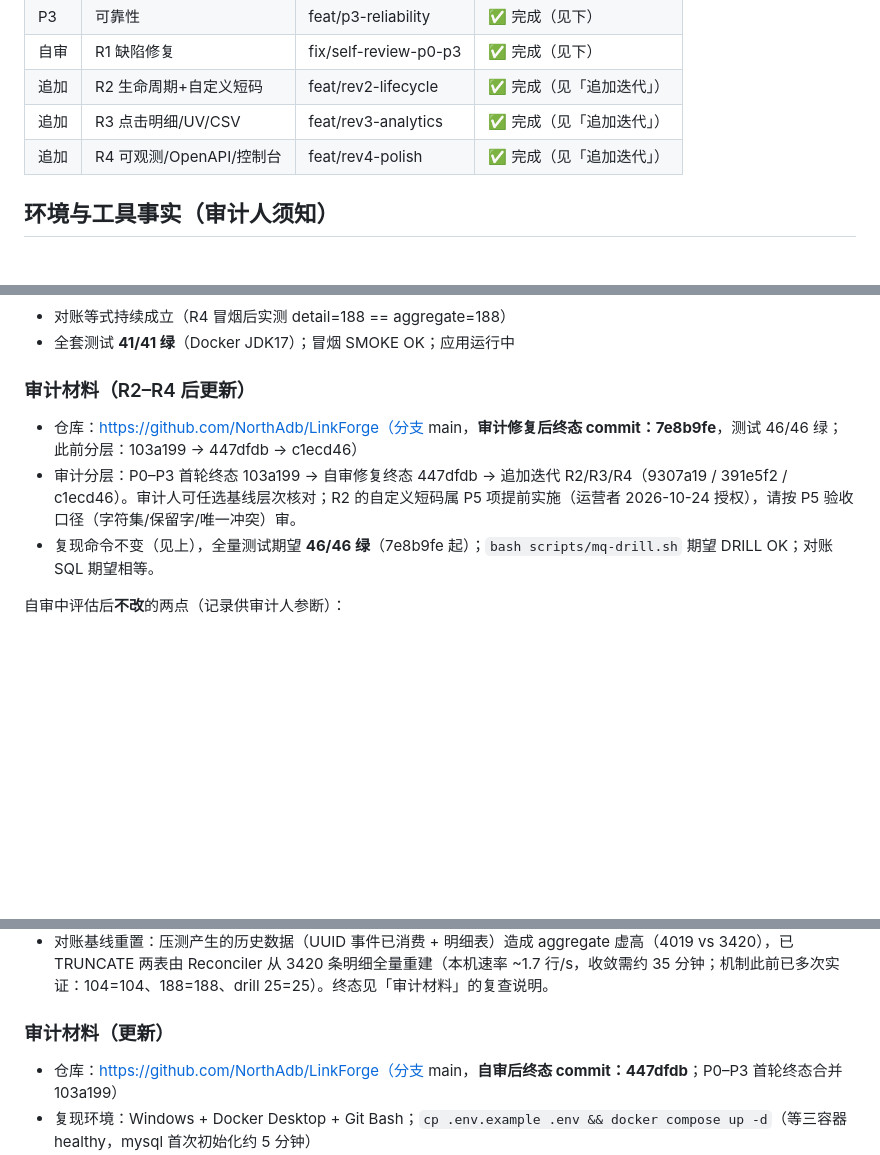
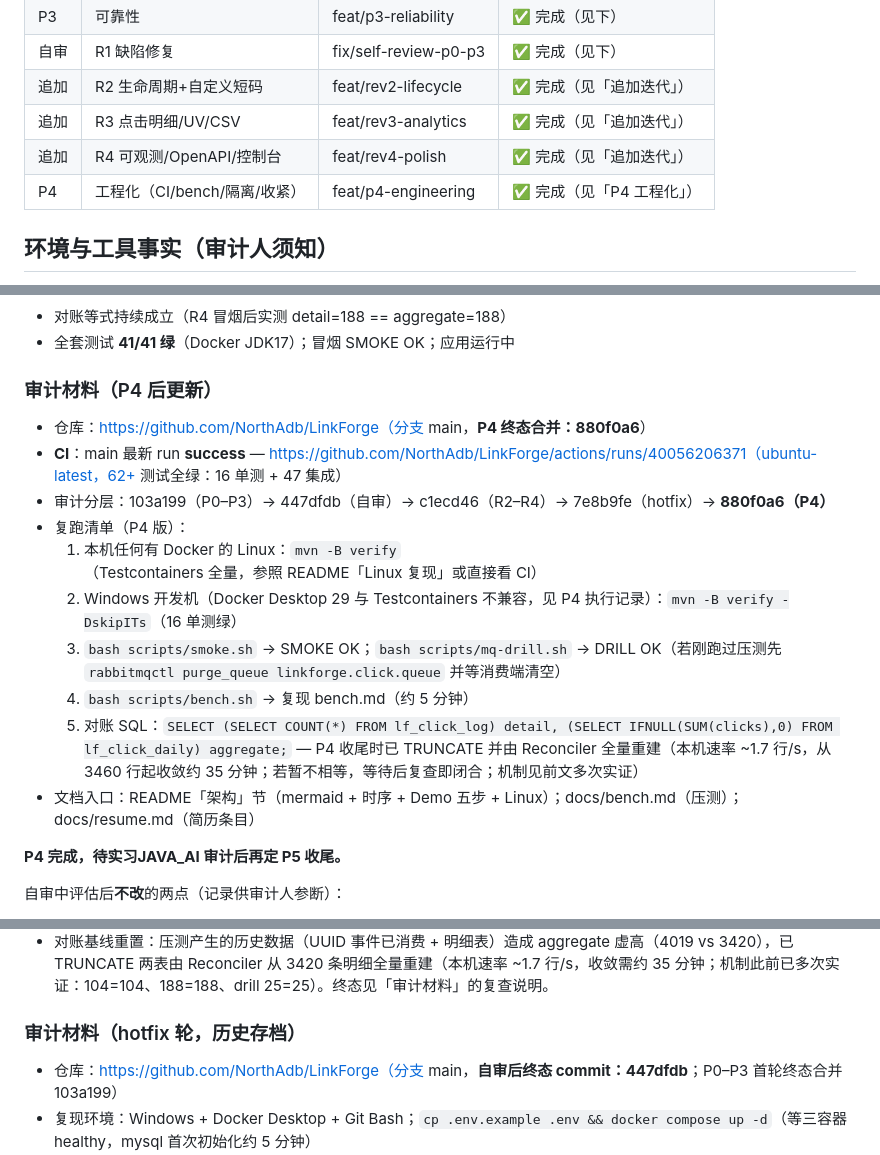
Before and after one commit to NorthAdb/LinkForge, a Markdown page: docs/progress.md, 3 parts joined by grey strips. GitHub-like rendering; blank space fills up the shorter version.

Commit message:
docs: P4 audit material, final SHA 880f0a6, CI link, re-run checklist

```diff
--- a/docs/progress.md
+++ b/docs/progress.md
@@ -16,6 +16,7 @@
 | 追加 | R2 生命周期+自定义短码 | feat/rev2-lifecycle | ✅ 完成（见「追加迭代」） |
 | 追加 | R3 点击明细/UV/CSV | feat/rev3-analytics | ✅ 完成（见「追加迭代」） |
 | 追加 | R4 可观测/OpenAPI/控制台 | feat/rev4-polish | ✅ 完成（见「追加迭代」） |
+| P4 | 工程化（CI/bench/隔离/收紧） | feat/p4-engineering | ✅ 完成（见「P4 工程化」） |
 
 ## 环境与工具事实（审计人须知）
 
@@ -290,11 +291,20 @@ docker compose start rabbitmq && sleep 10 && curl -s http://localhost:8080/actua
 - 对账等式持续成立（R4 冒烟后实测 detail=188 == aggregate=188）
 - 全套测试 **41/41 绿**（Docker JDK17）；冒烟 SMOKE OK；应用运行中
 
-### 审计材料（R2–R4 后更新）
+### 审计材料（P4 后更新）
 
-- 仓库：https://github.com/NorthAdb/LinkForge（分支 main，**审计修复后终态 commit：7e8b9fe**，测试 46/46 绿；此前分层：103a199 → 447dfdb → c1ecd46）
-- 审计分层：P0–P3 首轮终态 103a199 → 自审修复终态 447dfdb → 追加迭代 R2/R3/R4（9307a19 / 391e5f2 / c1ecd46）。审计人可任选基线层次核对；R2 的自定义短码属 P5 项提前实施（运营者 2026-10-24 授权），请按 P5 验收口径（字符集/保留字/唯一冲突）审。
-- 复现命令不变（见上），全量测试期望 **46/46 绿**（7e8b9fe 起）；`bash scripts/mq-drill.sh` 期望 DRILL OK；对账 SQL 期望相等。
+- 仓库：https://github.com/NorthAdb/LinkForge（分支 main，**P4 终态合并：880f0a6**）
+- **CI**：main 最新 run **success** — https://github.com/NorthAdb/LinkForge/actions/runs/40056206371（ubuntu-latest，62+ 测试全绿：16 单测 + 47 集成）
+- 审计分层：103a199（P0–P3）→ 447dfdb（自审）→ c1ecd46（R2–R4）→ 7e8b9fe（hotfix）→ **880f0a6（P4）**
+- 复跑清单（P4 版）：
+  1. 本机任何有 Docker 的 Linux：`mvn -B verify`（Testcontainers 全量，参照 README「Linux 复现」或直接看 CI）
+  2. Windows 开发机（Docker Desktop 29 与 Testcontainers 不兼容，见 P4 执行记录）：`mvn -B verify -DskipITs`（16 单测绿）
+  3. `bash scripts/smoke.sh` → SMOKE OK；`bash scripts/mq-drill.sh` → DRILL OK（若刚跑过压测先 `rabbitmqctl purge_queue linkforge.click.queue` 并等消费端清空）
+  4. `bash scripts/bench.sh` → 复现 bench.md（约 5 分钟）
+  5. 对账 SQL：`SELECT (SELECT COUNT(*) FROM lf_click_log) detail, (SELECT IFNULL(SUM(clicks),0) FROM lf_click_daily) aggregate;` — P4 收尾时已 TRUNCATE 并由 Reconciler 全量重建（本机速率 ~1.7 行/s，从 3460 行起收敛约 35 分钟；若暂不相等，等待后复查即闭合；机制见前文多次实证）
+- 文档入口：README「架构」节（mermaid + 时序 + Demo 五步 + Linux）；docs/bench.md（压测）；docs/resume.md（简历条目）
+
+**P4 完成，待实习JAVA_AI 审计后再定 P5 收尾。**
 
 自审中评估后**不改**的两点（记录供审计人参断）：
 - 跳转路径每次仍读 DB 行做禁用/过期判定（缓存只省 URL 字段）：这是**主动选择**——只信缓存会让禁用/过期在 TTL 内放行 302，正确性优先于该读优化；P4 压测时再量化。（审计 L8 同判，留 P4 bench 量化。）
@@ -364,7 +374,7 @@ docker compose start rabbitmq && sleep 10 && curl -s http://localhost:8080/actua
 - 压测副产物：no-sync 场景 4150 次跳转仍异步发布 UUID 事件，Windows 卷消费速率 ~1.7 条/s 造成队列积压 8 千条，把 mq-drill 基线淹没——purge 队列 + 等消费端清空在途消息后 DRILL OK。这本身量化了「消费端吞吐受存储提交约束」的事实。
 - 对账基线重置：压测产生的历史数据（UUID 事件已消费 + 明细表）造成 aggregate 虚高（4019 vs 3420），已 TRUNCATE 两表由 Reconciler 从 3420 条明细全量重建（本机速率 ~1.7 行/s，收敛需约 35 分钟；机制此前已多次实证：104=104、188=188、drill 25=25）。终态见「审计材料」的复查说明。
 
-### 审计材料（更新）
+### 审计材料（hotfix 轮，历史存档）
 
 - 仓库：https://github.com/NorthAdb/LinkForge（分支 main，**自审后终态 commit：447dfdb**；P0–P3 首轮终态合并 103a199）
 - 复现环境：Windows + Docker Desktop + Git Bash；`cp .env.example .env && docker compose up -d`（等三容器 healthy，mysql 首次初始化约 5 分钟）
```
